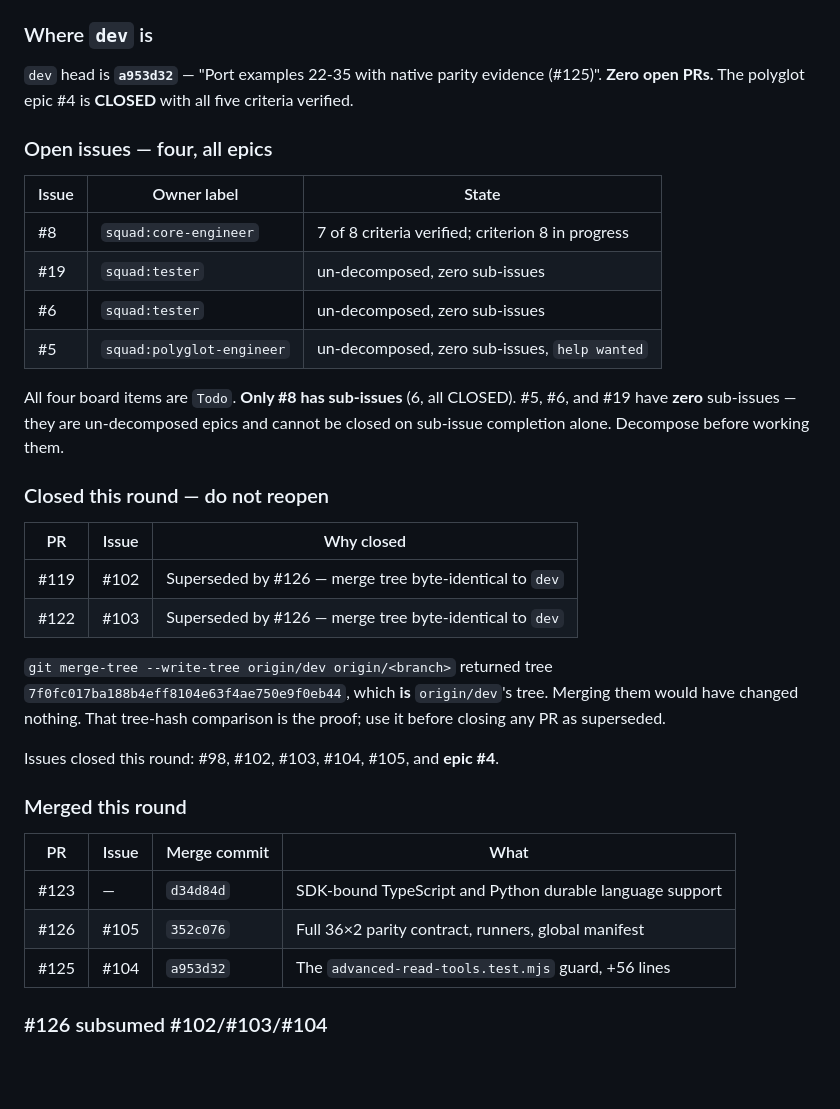
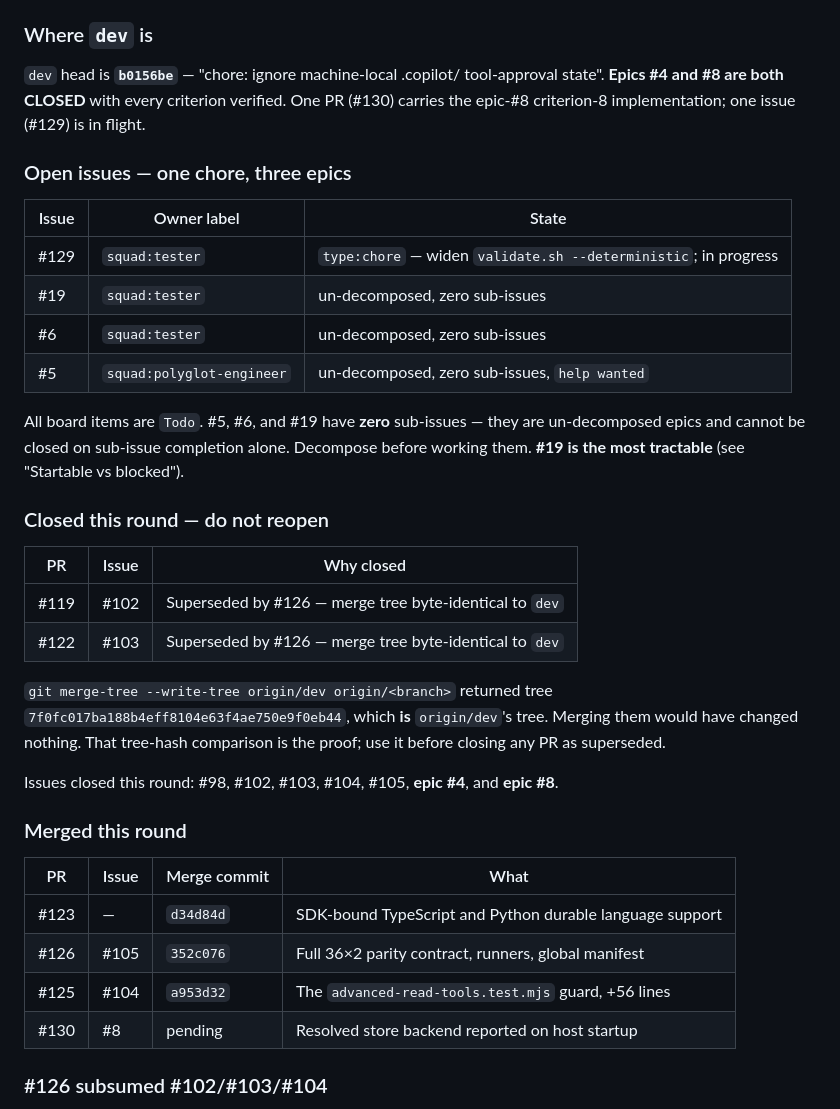
Before and after one commit to matthewcorven/github-copilot-sdk-durable, a Markdown page: .squad/ralph-instructions.md, the part around one of its changes. GitHub-like rendering; blank space fills up the shorter version.

```diff
--- a/.squad/ralph-instructions.md
+++ b/.squad/ralph-instructions.md
@@ -77,21 +77,22 @@ hash here; it goes stale the moment this file is committed. Confirm with
 
 ### Where `dev` is
 
-`dev` head is **`a953d32`** — "Port examples 22-35 with native parity evidence (#125)".
-**Zero open PRs.** The polyglot epic #4 is **CLOSED** with all five criteria verified.
+`dev` head is **`b0156be`** — "chore: ignore machine-local .copilot/ tool-approval
+state". **Epics #4 and #8 are both CLOSED** with every criterion verified. One PR
+(#130) carries the epic-#8 criterion-8 implementation; one issue (#129) is in flight.
 
-### Open issues — four, all epics
+### Open issues — one chore, three epics
 
 | Issue | Owner label | State |
 |-------|-------------|-------|
-| #8 | `squad:core-engineer` | 7 of 8 criteria verified; criterion 8 in progress |
+| #129 | `squad:tester` | `type:chore` — widen `validate.sh --deterministic`; in progress |
 | #19 | `squad:tester` | un-decomposed, zero sub-issues |
 | #6 | `squad:tester` | un-decomposed, zero sub-issues |
 | #5 | `squad:polyglot-engineer` | un-decomposed, zero sub-issues, `help wanted` |
 
-All four board items are `Todo`. **Only #8 has sub-issues** (6, all CLOSED). #5, #6, and
-#19 have **zero** sub-issues — they are un-decomposed epics and cannot be closed on
-sub-issue completion alone. Decompose before working them.
+All board items are `Todo`. #5, #6, and #19 have **zero** sub-issues — they are
+un-decomposed epics and cannot be closed on sub-issue completion alone. Decompose
+before working them. **#19 is the most tractable** (see "Startable vs blocked").
 
 ### Closed this round — do not reopen
 
@@ -105,7 +106,7 @@ sub-issue completion alone. Decompose before working them.
 them would have changed nothing. That tree-hash comparison is the proof; use it before
 closing any PR as superseded.
 
-Issues closed this round: #98, #102, #103, #104, #105, and **epic #4**.
+Issues closed this round: #98, #102, #103, #104, #105, **epic #4**, and **epic #8**.
 
 ### Merged this round
 
@@ -114,6 +115,7 @@ Issues closed this round: #98, #102, #103, #104, #105, and **epic #4**.
 | #123 | — | `d34d84d` | SDK-bound TypeScript and Python durable language support |
 | #126 | #105 | `352c076` | Full 36×2 parity contract, runners, global manifest |
 | #125 | #104 | `a953d32` | The `advanced-read-tools.test.mjs` guard, +56 lines |
+| #130 | #8 | pending | Resolved store backend reported on host startup |
 
 ### #126 subsumed #102/#103/#104
 
```
Also changed, not shown: other parts of .squad/ralph-instructions.md (+35 -21 lines).
